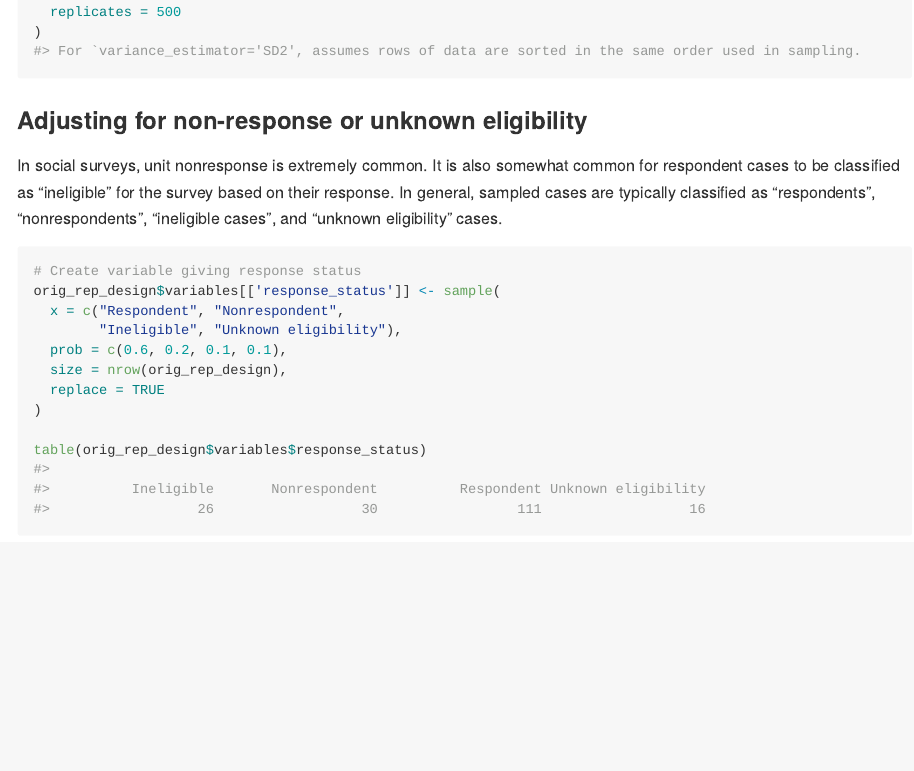
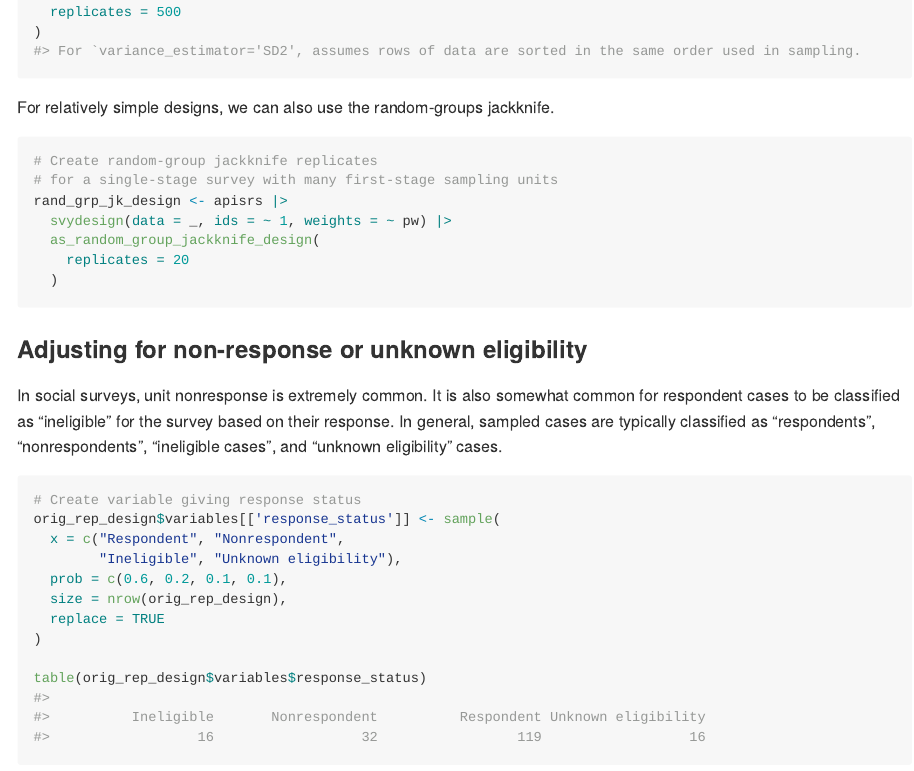
Before and after one commit to bschneidr/svrep, an R Markdown document (README.Rmd): the page in a window 1100 px wide, from 2010 px down. The pictures show the output file README.md that the author committed with the source, drawn offline in the style of GitHub; badge pictures from the web are left out.

Commit message:
Add the jackknife design to the README

````diff
--- a/README.Rmd
+++ b/README.Rmd
@@ -99,6 +99,18 @@ gen_boot_design_sd2 <- as_gen_boot_design(
   variance_estimator = "SD2",
   replicates = 500
 )
+```
+
+For relatively simple designs, we can also use the random-groups jackknife.
+
+```{r}
+# Create random-group jackknife replicates
+# for a single-stage survey with many first-stage sampling units
+rand_grp_jk_design <- apisrs |>
+  svydesign(data = _, ids = ~ 1, weights = ~ pw) |>
+  as_random_group_jackknife_design(
+    replicates = 20
+  )
 ```
 
 
````
Also changed, not shown: README.md.
